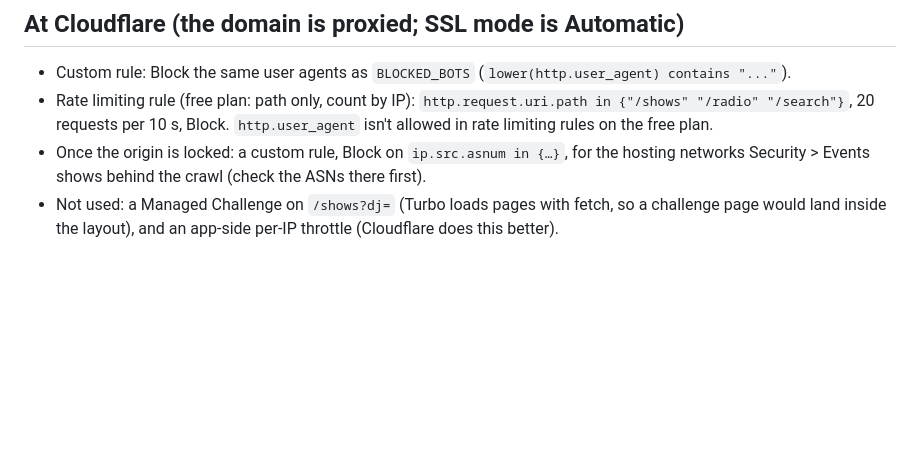
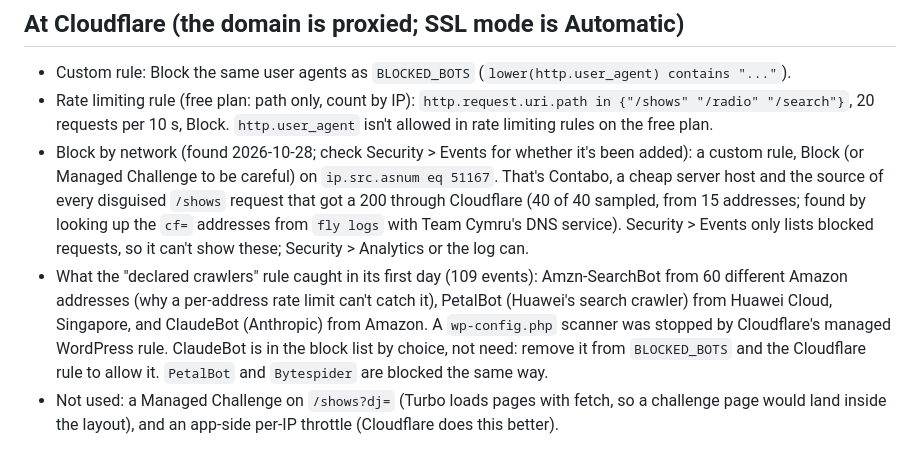
Before and after one commit to JoeGermuska/birdnest, a Markdown page: notes/performance.md, the part around the change. Drawn GitHub-style; blank space fills up the shorter version.

Commit message:
Notes: who the crawlers are (Contabo behind the disguised /shows crawl; what the crawler rule caught)
Co-Authored-By: Claude Sonnet 5.5 <noreply@anthropic.com>

```diff
--- a/notes/performance.md
+++ b/notes/performance.md
@@ -45,8 +45,16 @@ After the fixes below, `/shows` takes about 3 ms and a refused bot about 0.6 ms;
 - Custom rule: Block the same user agents as `BLOCKED_BOTS` (`lower(http.user_agent) contains "..."`).
 - Rate limiting rule (free plan: path only, count by IP): `http.request.uri.path in {"/shows" "/radio" "/search"}`,
   20 requests per 10 s, Block. `http.user_agent` isn't allowed in rate limiting rules on the free plan.
-- Once the origin is locked: a custom rule, Block on `ip.src.asnum in {…}`, for the hosting networks Security > Events
-  shows behind the crawl (check the ASNs there first).
+- Block by network (found 2026-10-28; check Security > Events for whether it's been added): a custom rule, Block (or
+  Managed Challenge to be careful) on `ip.src.asnum eq 51167`. That's Contabo, a cheap server host and the source of
+  every disguised `/shows` request that got a 200 through Cloudflare (40 of 40 sampled, from 15 addresses; found by
+  looking up the `cf=` addresses from `fly logs` with Team Cymru's DNS service). Security > Events only lists blocked
+  requests, so it can't show these; Security > Analytics or the log can.
+- What the "declared crawlers" rule caught in its first day (109 events): Amzn-SearchBot from 60 different Amazon
+  addresses (why a per-address rate limit can't catch it), PetalBot (Huawei's search crawler) from Huawei Cloud,
+  Singapore, and ClaudeBot (Anthropic) from Amazon. A `wp-config.php` scanner was stopped by Cloudflare's managed
+  WordPress rule. ClaudeBot is in the block list by choice, not need: remove it from `BLOCKED_BOTS` and the Cloudflare
+  rule to allow it. `PetalBot` and `Bytespider` are blocked the same way.
 - Not used: a Managed Challenge on `/shows?dj=` (Turbo loads pages with fetch, so a challenge page would land inside
   the layout), and an app-side per-IP throttle (Cloudflare does this better).
 
```
